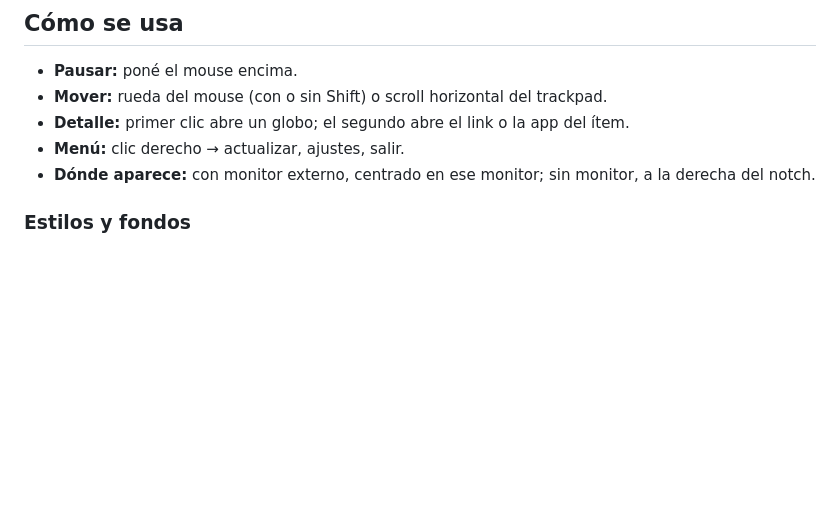
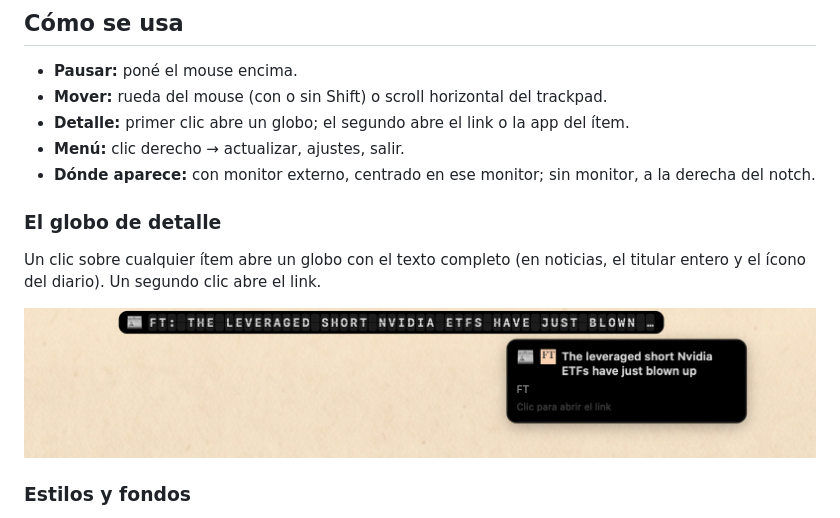
Before and after one commit to sanarovaz/kappa, a Markdown page: README.md, the part around one of its changes. GitHub-like rendering; pictures changed too: docs/globo.png (added); blank space fills up the shorter version.

```diff
--- a/README.md
+++ b/README.md
@@ -32,6 +38,14 @@ Nada ocupa más de una línea: si no entra, se corta con "…" (en eventos y pla
 - **Detalle:** primer clic abre un globo; el segundo abre el link o la app del ítem.
 - **Menú:** clic derecho → actualizar, ajustes, salir.
 - **Dónde aparece:** con monitor externo, centrado en ese monitor; sin monitor, a la derecha del notch.
+
+### El globo de detalle
+
+Un clic sobre cualquier ítem abre un globo con el texto completo (en noticias, el titular entero y el ícono del diario). Un segundo clic abre el link.
+
+<p align="center">
+  <img src="docs/globo.png" alt="Globo de detalle de una noticia">
+</p>
 
 ### Estilos y fondos
 
```
Also changed, not shown: other parts of README.md (+10 -0 lines), docs/ajustes.png (added), docs/ticker-agenda.png (added), docs/ticker-cambio.png (added), docs/ticker-noticia.png (added).
